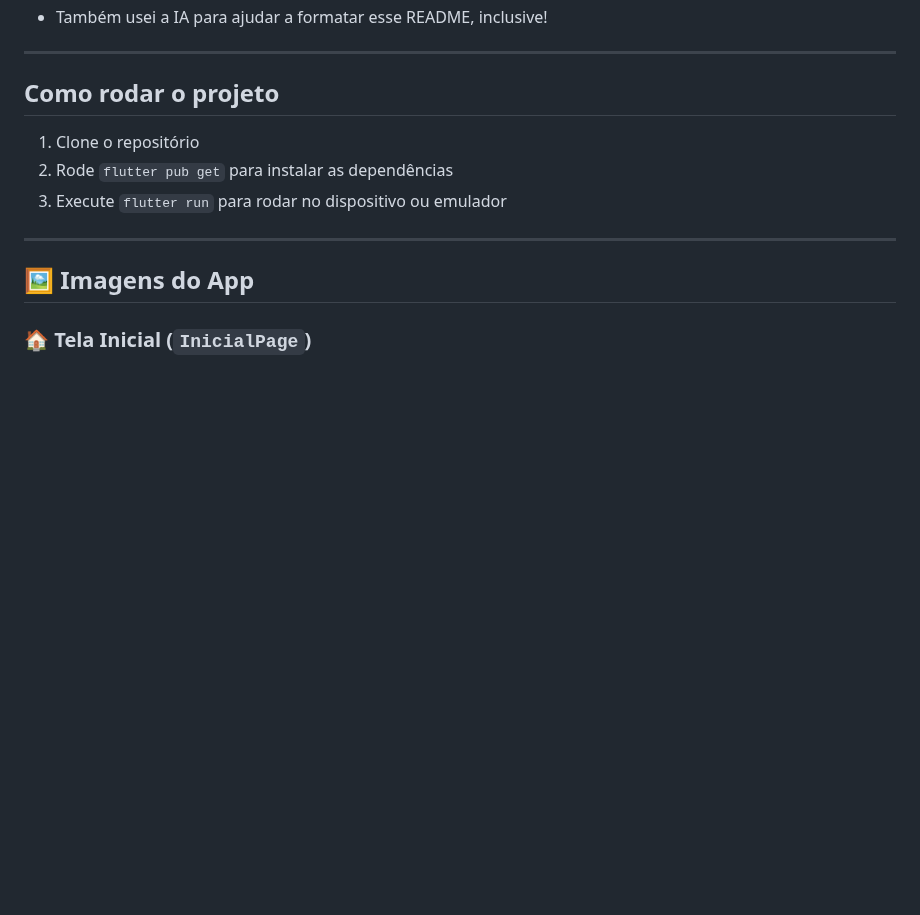
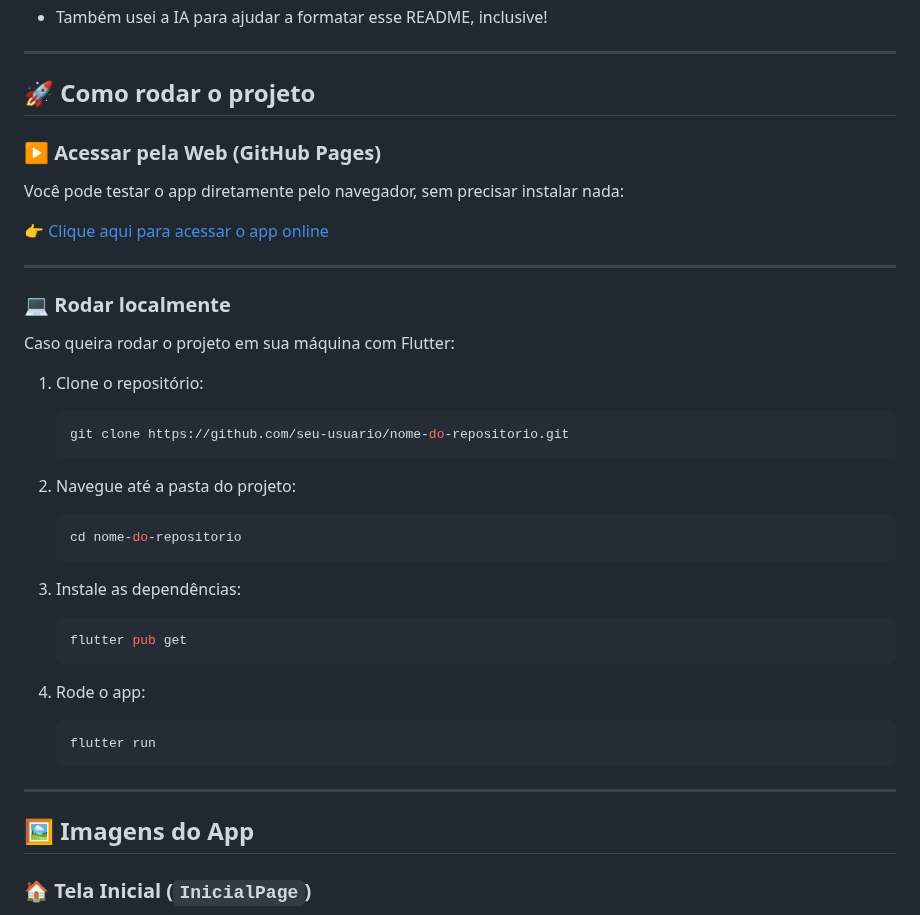
Before and after one commit to GabrielG777/MySchedule, a Markdown page: README.md, the part around the change. Rendered like a GitHub page; blank space fills up the shorter version.

Commit message:
subindo redme

````diff
--- a/README.md
+++ b/README.md
@@ -67,12 +67,43 @@ Eu costumo usar uma estrutura parecida em vários projetos no meu trabalho, que
 
 ---
 
-## Como rodar o projeto
+## 🚀 Como rodar o projeto
 
-1. Clone o repositório
-2. Rode `flutter pub get` para instalar as dependências
-3. Execute `flutter run` para rodar no dispositivo ou emulador
+### ▶️ Acessar pela Web (GitHub Pages)
 
+Você pode testar o app diretamente pelo navegador, sem precisar instalar nada:
+
+👉 [Clique aqui para acessar o app online](https://gabrielg777.github.io/MySchedule/)
+
+---
+
+### 💻 Rodar localmente
+
+Caso queira rodar o projeto em sua máquina com Flutter:
+
+1. Clone o repositório:
+
+   ```bash
+   git clone https://github.com/seu-usuario/nome-do-repositorio.git
+   ```
+
+2. Navegue até a pasta do projeto:
+
+   ```bash
+   cd nome-do-repositorio
+   ```
+
+3. Instale as dependências:
+
+   ```bash
+   flutter pub get
+   ```
+
+4. Rode o app:
+
+   ```bash
+   flutter run
+   ```
 ---
 
 ## 🖼️ Imagens do App
````
